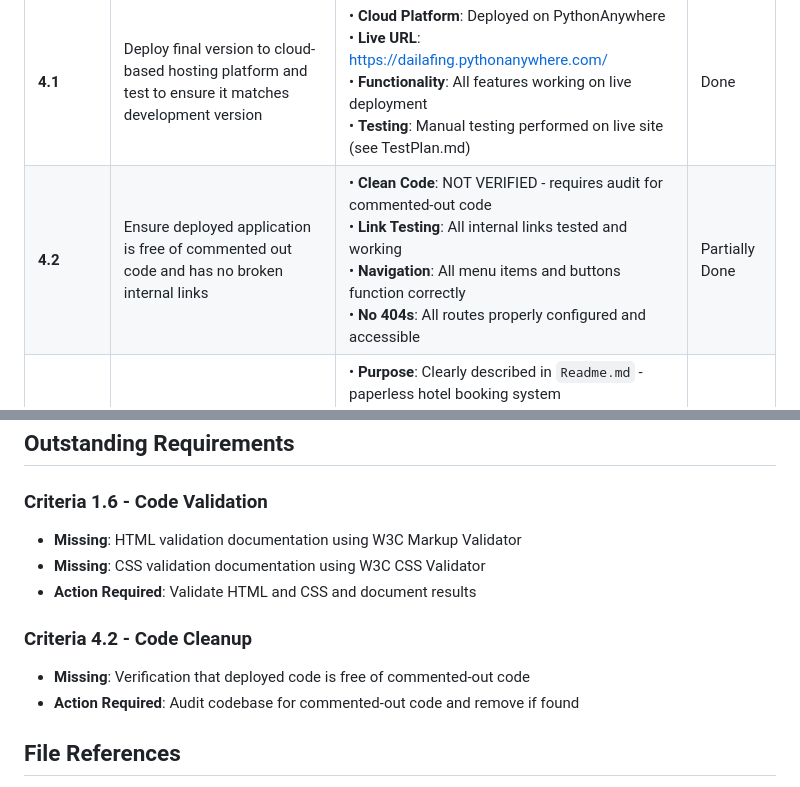
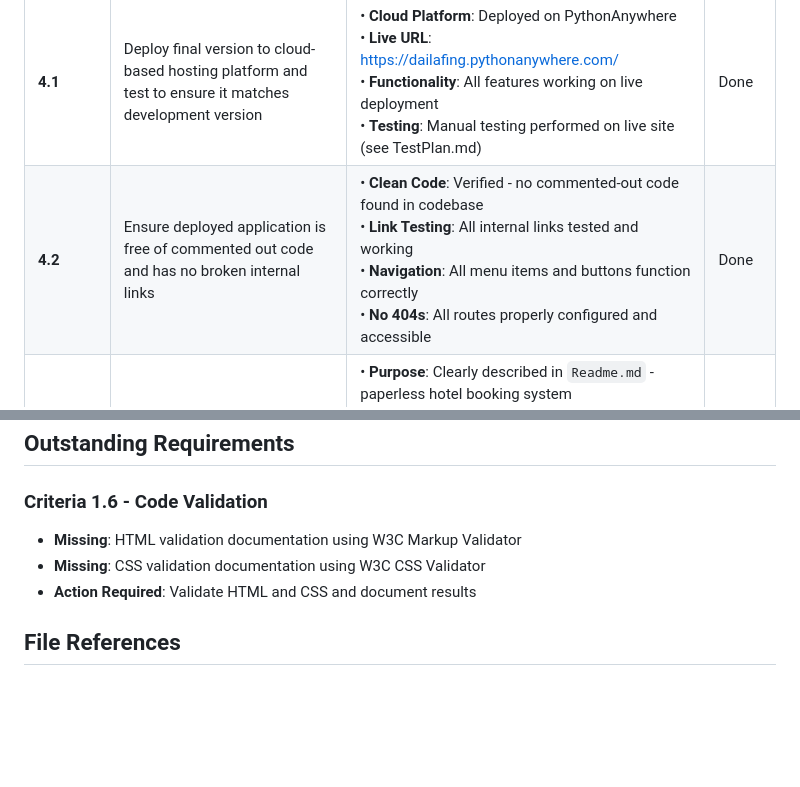
Before and after one commit to dailafing/FlaskHotel, a Markdown page: docs/Project Criteria/CriteriaMatching.md, 2 parts joined by grey strips. Drawn GitHub-style; blank space fills up the shorter version.

Commit message:
Docs: Update the Criteria Matching to reflect recent changes

```diff
--- a/docs/Project Criteria/CriteriaMatching.md
+++ b/docs/Project Criteria/CriteriaMatching.md
@@ -37,7 +37,7 @@ This document maps each Level 5 Diploma Project 3 criterion to the implementatio
 | Criterion | Requirement | Implementation Evidence | Status |
 |-----------|-------------|------------------------|--------|
 | **4.1** | Deploy final version to cloud-based hosting platform and test to ensure it matches development version | • **Cloud Platform**: Deployed on PythonAnywhere<br>• **Live URL**: https://dailafing.pythonanywhere.com/<br>• **Functionality**: All features working on live deployment<br>• **Testing**: Manual testing performed on live site (see TestPlan.md) | Done |
-| **4.2** | Ensure deployed application is free of commented out code and has no broken internal links | • **Clean Code**: NOT VERIFIED - requires audit for commented-out code<br>• **Link Testing**: All internal links tested and working<br>• **Navigation**: All menu items and buttons function correctly<br>• **No 404s**: All routes properly configured and accessible | Partially Done |
+| **4.2** | Ensure deployed application is free of commented out code and has no broken internal links | • **Clean Code**: Verified - no commented-out code found in codebase<br>• **Link Testing**: All internal links tested and working<br>• **Navigation**: All menu items and buttons function correctly<br>• **No 404s**: All routes properly configured and accessible | Done |
 | **4.3** | Document deployment process in README file explaining application purpose and value | • **Purpose**: Clearly described in `Readme.md` - paperless hotel booking system<br>• **Value**: Solves paper-based booking management for small accommodation providers<br>• **Deployment Instructions**: Detailed setup steps, prerequisites, local and production setup<br>• **Platform Info**: PythonAnywhere configuration, environment variables, webhook deployment | Done |
 
 ## Unit Learning Outcome 5: Identify and apply security features
@@ -61,13 +61,10 @@ This document maps each Level 5 Diploma Project 3 criterion to the implementatio
 ## Outstanding Requirements
 
 ### Criteria 1.6 - Code Validation
+
 - **Missing**: HTML validation documentation using W3C Markup Validator
 - **Missing**: CSS validation documentation using W3C CSS Validator
 - **Action Required**: Validate HTML and CSS and document results
-
-### Criteria 4.2 - Code Cleanup
-- **Missing**: Verification that deployed code is free of commented-out code
-- **Action Required**: Audit codebase for commented-out code and remove if found
 
 ## File References
 
```
